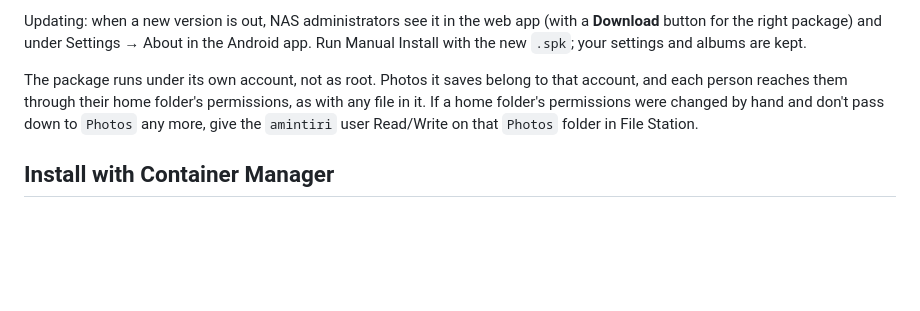
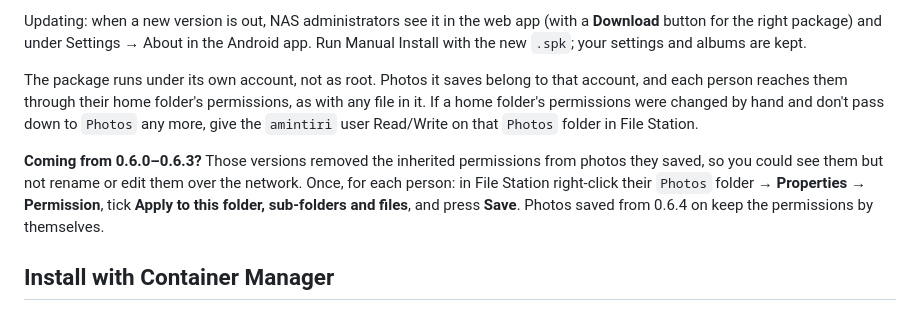
Before and after one commit to costygsm/amintiri-server, a Markdown page: README.md, the part around the change. Drawn GitHub-style; blank space fills up the shorter version.

Commit message:
README: re-apply inherited permissions once after 0.6.0–0.6.3

```diff
--- a/README.md
+++ b/README.md
@@ -111,6 +111,11 @@ reaches them through their home folder's permissions, as with any file in it. If
 were changed by hand and don't pass down to `Photos` any more, give the `amintiri` user Read/Write on that
 `Photos` folder in File Station.
 
+**Coming from 0.6.0–0.6.3?** Those versions removed the inherited permissions from photos they saved, so
+you could see them but not rename or edit them over the network. Once, for each person: in File Station
+right-click their `Photos` folder → **Properties → Permission**, tick **Apply to this folder, sub-folders
+and files**, and press **Save**. Photos saved from 0.6.4 on keep the permissions by themselves.
+
 ## Install with Container Manager
 
 1. In File Station create a folder, e.g. `/docker/amintiri`, and **inside it a folder named `data`**
```
